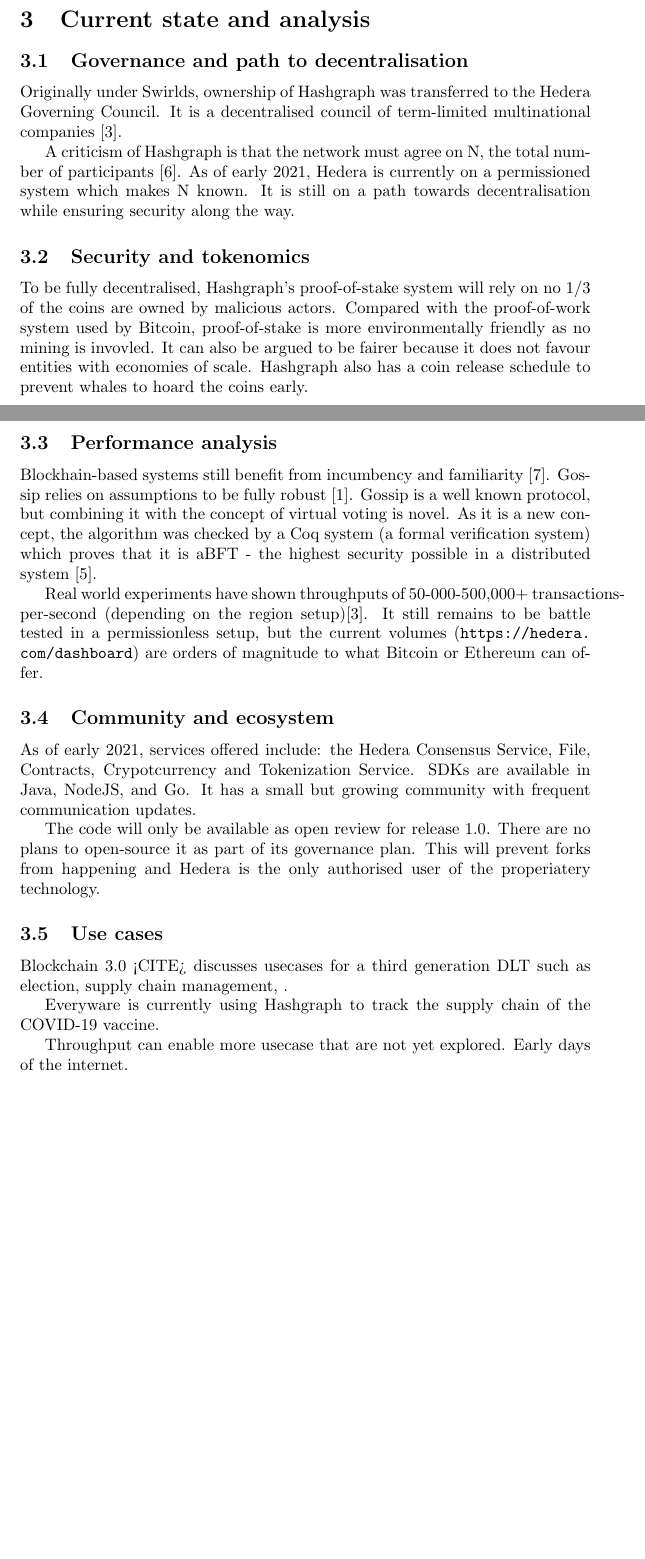
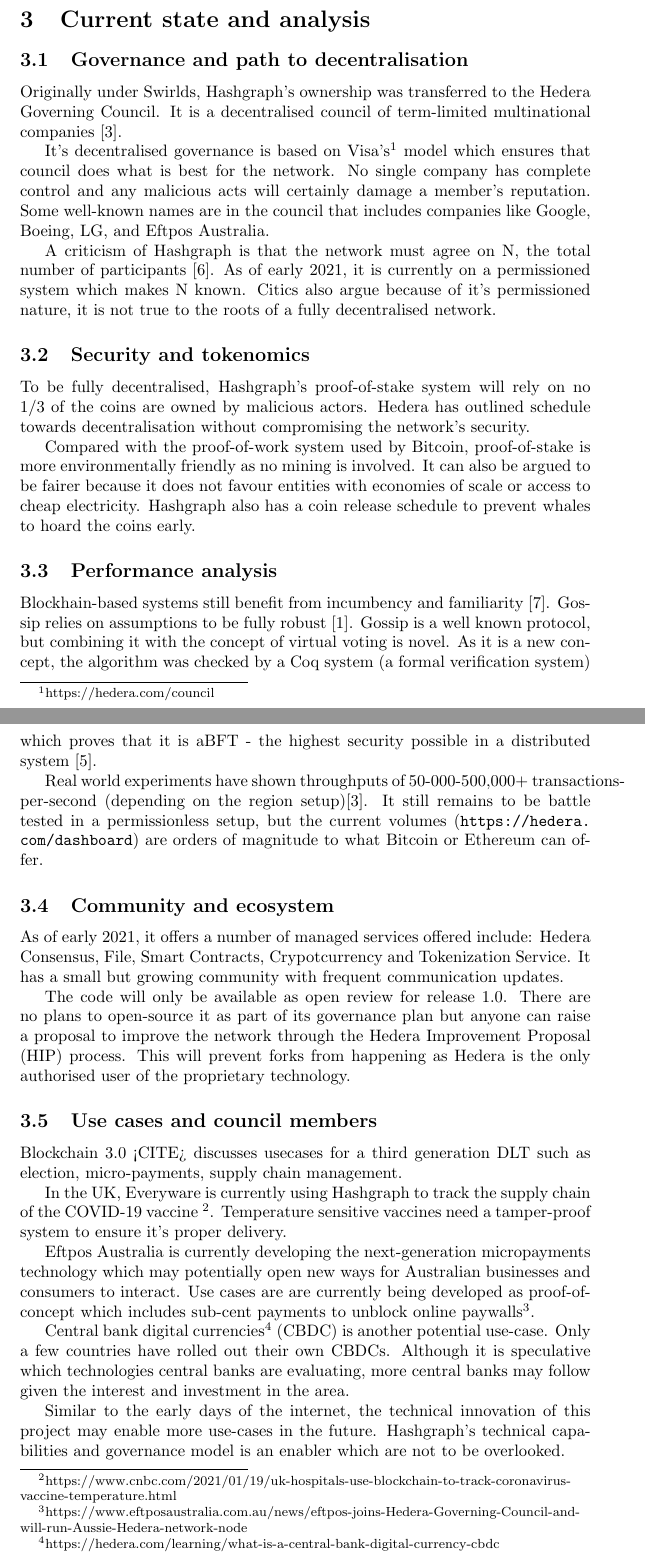
Before and after one commit to mrJTY/papers, a LaTeX problem sheet (comp6451-cryptocurrency-and-dlt/hashgraph-research-assignment.tex, which reads comp6451-cryptocurrency-and-dlt/chapters/03-analysis.tex): two parts of pages 4 and 5 of 6 before the commit and two parts of pages 4 and 5 of 7 after it, joined at a grey line, cut so that both start at the same text, the shorter picture padded with empty space. Compiled offline with pdfLaTeX.

Commit message:
sunday (#4)
* sunday

* sudnay

```diff
--- a/comp6451-cryptocurrency-and-dlt/chapters/03-analysis.tex
+++ b/comp6451-cryptocurrency-and-dlt/chapters/03-analysis.tex
@@ -2,14 +2,20 @@
 
 \subsection{Governance and path to decentralisation}
 % Governance
-Originally under Swirlds, ownership of Hashgraph was transferred to the Hedera Governing Council. It is a decentralised council of term-limited multinational companies \cite{baird2018hedera}.
+Originally under Swirlds, Hashgraph's ownership was transferred to the Hedera Governing Council. It is a decentralised council of term-limited multinational companies \cite{baird2018hedera}.
 
-A criticism of Hashgraph is that the network must agree on N, the total number of participants \cite{kauflin2018}. As of early 2021, Hedera is currently on a permissioned system which makes N known. It is still on a path towards decentralisation while ensuring security along the way.
+It's decentralised governance is based on Visa's\footnote{https://hedera.com/council} model which ensures that council does what is best for the network. No single company has complete control and any malicious acts will certainly damage a member's reputation. Some well-known names are in the council that includes companies like Google, Boeing, LG, and Eftpos Australia.
+
+A criticism of Hashgraph is that the network must agree on N, the total number of participants \cite{kauflin2018}. As of early 2021, it is currently on a permissioned system which makes N known. Citics also argue because of it's permissioned nature, it is not true to the roots of a fully decentralised network.
+
+% It is still on a path towards decentralisation while ensuring security along the way.
 % https://hedera.com/learning/what-is-hedera-hashgraph
 
 \subsection{Security and tokenomics}
 % Analysis on security
-To be fully decentralised, Hashgraph's proof-of-stake system will rely on no 1/3 of the coins are owned by malicious actors. Compared with the proof-of-work system used by Bitcoin, proof-of-stake is more environmentally friendly as no mining is invovled. It can also be argued to be fairer because it does not favour entities with economies of scale. Hashgraph also has a coin release schedule to prevent whales to hoard the coins early.% \cite{coin-schedule}
+To be fully decentralised, Hashgraph's proof-of-stake system will rely on no 1/3 of the coins are owned by malicious actors. Hedera has outlined schedule towards decentralisation without compromising the network's security.
+
+Compared with the proof-of-work system used by Bitcoin, proof-of-stake is more environmentally friendly as no mining is involved. It can also be argued to be fairer because it does not favour entities with economies of scale or access to cheap electricity. Hashgraph also has a coin release schedule to prevent whales to hoard the coins early.% \cite{coin-schedule}
 
 \subsection{Performance analysis}
 Blockhain-based systems still benefit from incumbency and familiarity \cite{khariff2018}. Gossip relies on assumptions to be fully robust \cite{alvisi}. Gossip is a well known protocol, but combining it with the concept of virtual voting is novel. As it is a new concept, the algorithm was checked by a Coq system (a formal verification system) which proves that it is aBFT - the highest security possible in a distributed system \cite{coq2018}.
@@ -18,22 +24,28 @@
 
 \subsection{Community and ecosystem}
 
-As of early 2021, services offered include: the Hedera Consensus Service, File, Contracts, Crypotcurrency and Tokenization Service. SDKs are available in Java, NodeJS, and Go. It has a small but growing community with frequent communication updates.
+As of early 2021, it offers a number of managed services offered include: Hedera Consensus, File, Smart Contracts, Crypotcurrency and Tokenization Service. It has a small but growing community with frequent communication updates.
 
 % Code
-The code will only be available as open review for release 1.0. There are no plans to open-source it as part of its governance plan. This will prevent forks from happening and Hedera is the only authorised user of the properiatery technology.
+The code will only be available as open review for release 1.0. There are no plans to open-source it as part of its governance plan but anyone can raise a proposal to improve the network through the Hedera Improvement Proposal (HIP) process. This will prevent forks from happening as Hedera is the only authorised user of the proprietary technology.
 
-\subsection{Use cases}
+\subsection{Use cases and council members}
 
-Blockchain 3.0 <CITE> discusses usecases for a third generation DLT such as election, supply chain management, .
+Blockchain 3.0 <CITE> discusses usecases for a third generation DLT such as election, micro-payments, supply chain management.
 
+In the UK, Everyware is currently using Hashgraph to track the supply chain of the COVID-19 vaccine \footnote{https://www.cnbc.com/2021/01/19/uk-hospitals-use-blockchain-to-track-coronavirus-vaccine-temperature.html}. Temperature sensitive vaccines need a tamper-proof system to ensure it's proper delivery.
 
-Everyware is currently using Hashgraph to track the supply chain of the COVID-19 vaccine.
+Eftpos Australia is currently developing the next-generation micropayments technology which may potentially open new ways for Australian businesses and consumers to interact. Use cases are are currently being developed as proof-of-concept which includes sub-cent payments to unblock online paywalls\footnote{https://www.eftposaustralia.com.au/news/eftpos-joins-Hedera-Governing-Council-and-will-run-Aussie-Hedera-network-node}.
+
+Central bank digital currencies\footnote{https://hedera.com/learning/what-is-a-central-bank-digital-currency-cbdc} (CBDC) is another potential use-case. Only a few countries have rolled out their own CBDCs. Although it is speculative which technologies central banks are evaluating, more central banks may follow given the interest and investment in the area.
+
+Similar to the early days of the internet, the technical innovation of this project may enable more use-cases in the future. Hashgraph's technical capabilities and governance model is an enabler which are not to be overlooked.
+
+% https://www.eftposaustralia.com.au/news/eftpos-joins-Hedera-Governing-Council-and-will-run-Aussie-Hedera-network-node
 % cite
 
 % https://www.prnewswire.com/news-releases/everyware-and-hedera-hashgraph-enabling-cold-chain-monitoring-of-covid-19-vaccine-for-nhs-facilities-301209642.html
 
 
-Throughput can enable more usecase that are not yet explored. Early days of the internet.
 % https://www.hedera.com/users/adsdax
 % https://www.hedera.com/users/coupon-bureau/
```
Also changed, not shown: comp6451-cryptocurrency-and-dlt/chapters/00-abstract.tex (+1 -1 lines), comp6451-cryptocurrency-and-dlt/chapters/01-background.tex (+2 -2 lines), comp6451-cryptocurrency-and-dlt/chapters/02-description.tex (+4 -4 lines), comp6451-cryptocurrency-and-dlt/chapters/04-conclusion.tex (+2 -2 lines).
